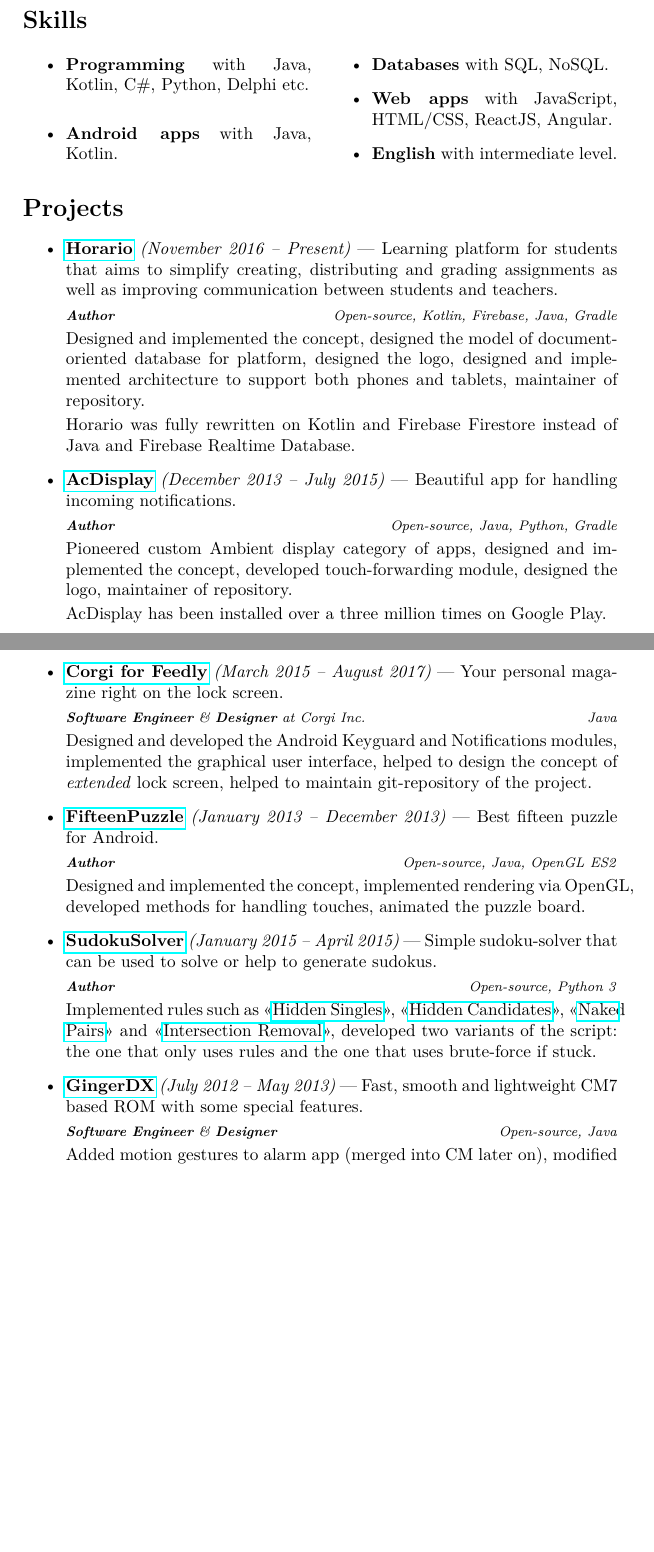
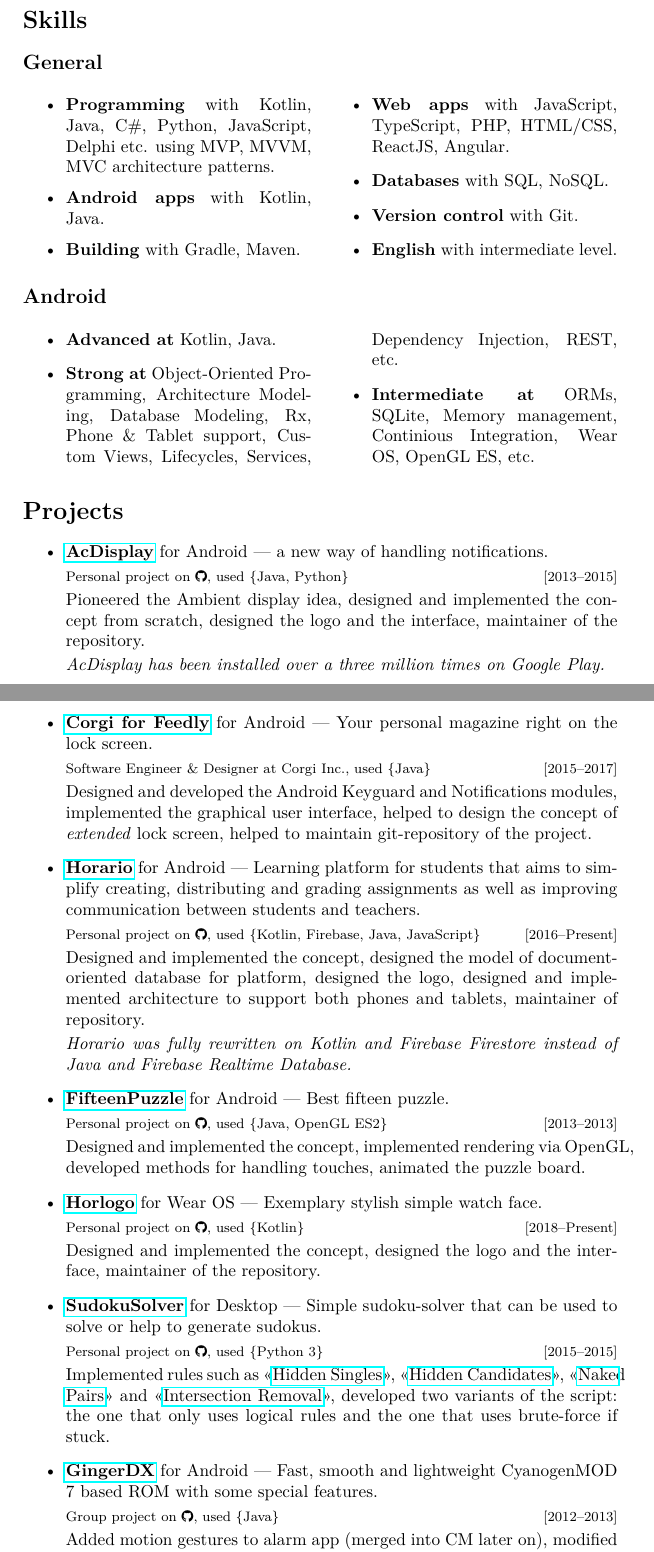
Before and after one commit to AChep/cv-latex, a LaTeX CV (cv.tex): two parts of pages 1 and 2 of 3, joined at a grey line, cut so that both start at the same text, the shorter picture padded with empty space. Compiled offline with pdfLaTeX.

Commit message:
Rework the structure a little bit

```diff
--- a/cv.tex
+++ b/cv.tex
@@ -5,6 +5,7 @@
 \usepackage{lmodern}
 \usepackage{fancyhdr}
 \usepackage{multicol}
+\usepackage{xcolor}
 
 \pagestyle{fancy}
 \fancyhf{}
@@ -31,41 +31,56 @@
 
 	\section*{Skills}
+	\subsection*{General}
 	\begin{multicols}{2}
 	\begin{itemize}
-		\item \textbf{Programming} with Java, Kotlin, C\#, Python, Delphi etc.
-		\item \textbf{Android apps} with Java, Kotlin.
+		\item \textbf{Programming} with Kotlin, Java, C\#, Python, JavaScript, Delphi etc. using MVP, MVVM, MVC architecture patterns.
+		\item \textbf{Android apps} with Kotlin, Java.
+		\item \textbf{Building} with Gradle, Maven.
+		\item \textbf{Web apps} with JavaScript, TypeScript, PHP, HTML/CSS, ReactJS, Angular.
 		\item \textbf{Databases} with SQL, NoSQL.
-		\item \textbf{Web apps} with JavaScript, HTML/CSS, ReactJS, Angular.
+		\item \textbf{Version control} with Git.
 		\item \textbf{English} with intermediate level.
+	\end{itemize}
+	\end{multicols}
+	\subsection*{Android}
+	\begin{multicols}{2}
+	\begin{itemize}
+		\item \textbf{Advanced at} Kotlin, Java.
+		\item \textbf{Strong at} Object-Oriented Programming, Architecture Modeling, Database Modeling, Rx, Phone \& Tablet support, Custom Views, Lifecycles, Services, Dependency Injection, REST, etc.
+		\item \textbf{Intermediate at} ORMs, SQLite, Memory management, Continious Integration, Wear OS, OpenGL ES, etc.
 	\end{itemize}
 	\end{multicols}
 
 	\section*{Projects}
 	\begin{itemize}
-		\item \href{http://artemchep.com/horario/}{\textbf{Horario}} \textit{(November 2016 -- Present)} --- Learning platform for students that aims to simplify creating, distributing and grading assignments as well as improving communication between students and teachers. \\[0.2em]
-		{\footnotesize \textit{\textbf{Author} \hfill Open-source, Kotlin, Firebase, Java, Gradle}} \\[0.2em]
-		Designed and implemented the concept, designed the model of document-oriented database for platform, designed the logo, designed and implemented architecture to support both phones and tablets, maintainer of repository. \\[0.2em]
-		Horario was fully rewritten on Kotlin and Firebase Firestore instead of Java and Firebase Realtime Database.
+		\item \href{http://artemchep.com/acdisplay/}{\textbf{AcDisplay}} for Android --- a new way of handling notifications. \\[0.2em]
+		{\footnotesize Personal project on \faGithub, used \{Java, Python\} \hfill [2013--2015]} \\[0.2em]
+		Pioneered the Ambient display idea, designed and implemented the concept from scratch, designed the logo and the interface, maintainer of the repository.\\[0.2em]
+		\textit{AcDisplay has been installed over a three million times on Google Play.}
 
-		\item \href{http://artemchep.com/acdisplay/}{\textbf{AcDisplay}} \textit{(December 2013 -- July 2015)} --- Beautiful app for handling incoming notifications. \\[0.2em]
-		{\footnotesize \textit{\textbf{Author} \hfill Open-source, Java, Python, Gradle}} \\[0.2em]
-		Pioneered custom Ambient display category of apps, designed and implemented the concept, developed touch-forwarding module, designed the logo, maintainer of repository.\\[0.2em]
-		AcDisplay has been installed over a three million times on Google Play.
-
-		\item \href{http://getcorgi.com/}{\textbf{Corgi for Feedly}} \textit{(March 2015 – August 2017)} --- Your personal magazine right on the lock screen. \\[0.2em]
-		{\footnotesize \textit{\textbf{Software Engineer} \& \textbf{Designer} at Corgi Inc. \hfill Java}} \\[0.2em]
+		\item \href{http://getcorgi.com/}{\textbf{Corgi for Feedly}} for Android --- Your personal magazine right on the lock screen. \\[0.2em]
+		{\footnotesize Software Engineer \& Designer at Corgi Inc., used \{Java\} \hfill [2015--2017]} \\[0.2em]
 		Designed and developed the Android Keyguard and Notifications modules, implemented the graphical user interface, helped to design the concept of \textit{extended} lock screen, helped to maintain git-repository of the project.
 
-		\item \href{https://play.google.com/store/apps/details?id=com.achep.fifteenpuzzle}{\textbf{FifteenPuzzle}} \textit{(January 2013 -- December 2013)} --- Best fifteen puzzle for Android. \\[0.2em]
-		{\footnotesize \textit{\textbf{Author} \hfill Open-source, Java, OpenGL ES2}} \\[0.2em]
+		\item \href{http://artemchep.com/horario/}{\textbf{Horario}} for Android --- Learning platform for students that aims to simplify creating, distributing and grading assignments as well as improving communication between students and teachers. \\[0.2em]
+		{\footnotesize Personal project on \faGithub, used \{Kotlin, Firebase, Java, JavaScript\} \hfill [2016--Present]} \\[0.2em]
+		Designed and implemented the concept, designed the model of document-oriented database for platform, designed the logo, designed and implemented architecture to support both phones and tablets, maintainer of repository. \\[0.2em]
+		\textit{Horario was fully rewritten on Kotlin and Firebase Firestore instead of Java and Firebase Realtime Database.}
+
+		\item \href{https://play.google.com/store/apps/details?id=com.achep.fifteenpuzzle}{\textbf{FifteenPuzzle}} for Android --- Best fifteen puzzle. \\[0.2em]
+		{\footnotesize Personal project on \faGithub, used \{Java, OpenGL ES2\} \hfill [2013--2013]} \\[0.2em]
 		Designed and implemented the concept, implemented rendering via OpenGL, developed methods for handling touches, animated the puzzle board.
 
-		\item \href{https://github.com/AChep/SudokuSolver}{\textbf{SudokuSolver}} \textit{(January 2015 -- April 2015)} --- Simple sudoku-solver that can be used to solve or help to generate sudokus. \\[0.2em]
-		{\footnotesize \textit{\textbf{Author} \hfill Open-source, Python 3}} \\[0.2em]
-		Implemented rules such as <<\href{http://www.sudokuwiki.org/Getting_Started}{Hidden Singles}>>, <<\href{http://www.sudokuwiki.org/Hidden_Candidates}{Hidden Candidates}>>, <<\href{http://www.sudokuwiki.org/Naked_Candidates#NP}{Naked Pairs}>> and <<\href{http://www.sudokuwiki.org/intersection_removal}{Intersection Removal}>>, developed two variants of the script: the one that only uses rules and the one that uses brute-force if stuck.
+		\item \href{https://play.google.com/store/apps/details?id=com.artemchep.horlogo}{\textbf{Horlogo}} for Wear OS --- Exemplary stylish simple watch face. \\[0.2em]
+		{\footnotesize Personal project on \faGithub, used \{Kotlin\} \hfill [2018--Present]} \\[0.2em]
+		Designed and implemented the concept, designed the logo and the interface, maintainer of the repository.
 
-		\item \href{https://forum.xda-developers.com/showthread.php?t=1188486}{\textbf{GingerDX}} \textit{(July 2012 -- May 2013)} --- Fast, smooth and lightweight CM7 based ROM with some special features. \\[0.2em]
-		{\footnotesize \textit{\textbf{Software Engineer} \& \textbf{Designer} \hfill Open-source, Java}} \\[0.2em]
+		\item \href{https://github.com/AChep/SudokuSolver}{\textbf{SudokuSolver}} for Desktop --- Simple sudoku-solver that can be used to solve or help to generate sudokus. \\[0.2em]
+		{\footnotesize Personal project on \faGithub, used \{Python 3\} \hfill [2015--2015]} \\[0.2em]
+		Implemented rules such as <<\href{http://www.sudokuwiki.org/Getting_Started}{Hidden Singles}>>, <<\href{http://www.sudokuwiki.org/Hidden_Candidates}{Hidden Candidates}>>, <<\href{http://www.sudokuwiki.org/Naked_Candidates#NP}{Naked Pairs}>> and <<\href{http://www.sudokuwiki.org/intersection_removal}{Intersection Removal}>>, developed two variants of the script: the one that only uses logical rules and the one that uses brute-force if stuck.
+
+		\item \href{https://forum.xda-developers.com/showthread.php?t=1188486}{\textbf{GingerDX}} for Android --- Fast, smooth and lightweight CyanogenMOD 7 based ROM with some special features. \\[0.2em]
+		{\footnotesize Group project on \faGithub, used \{Java\} \hfill [2012--2013]} \\[0.2em]
 		Added motion gestures to alarm app (merged into CM later on), modified system UI to be looking like Android 4.x, helped to write digitizer module to bring partial multitouch support.
 
 		\item Multiple other apps and custom ROMs.
```
Also changed, not shown: cv.tex (5 more changed lines).
